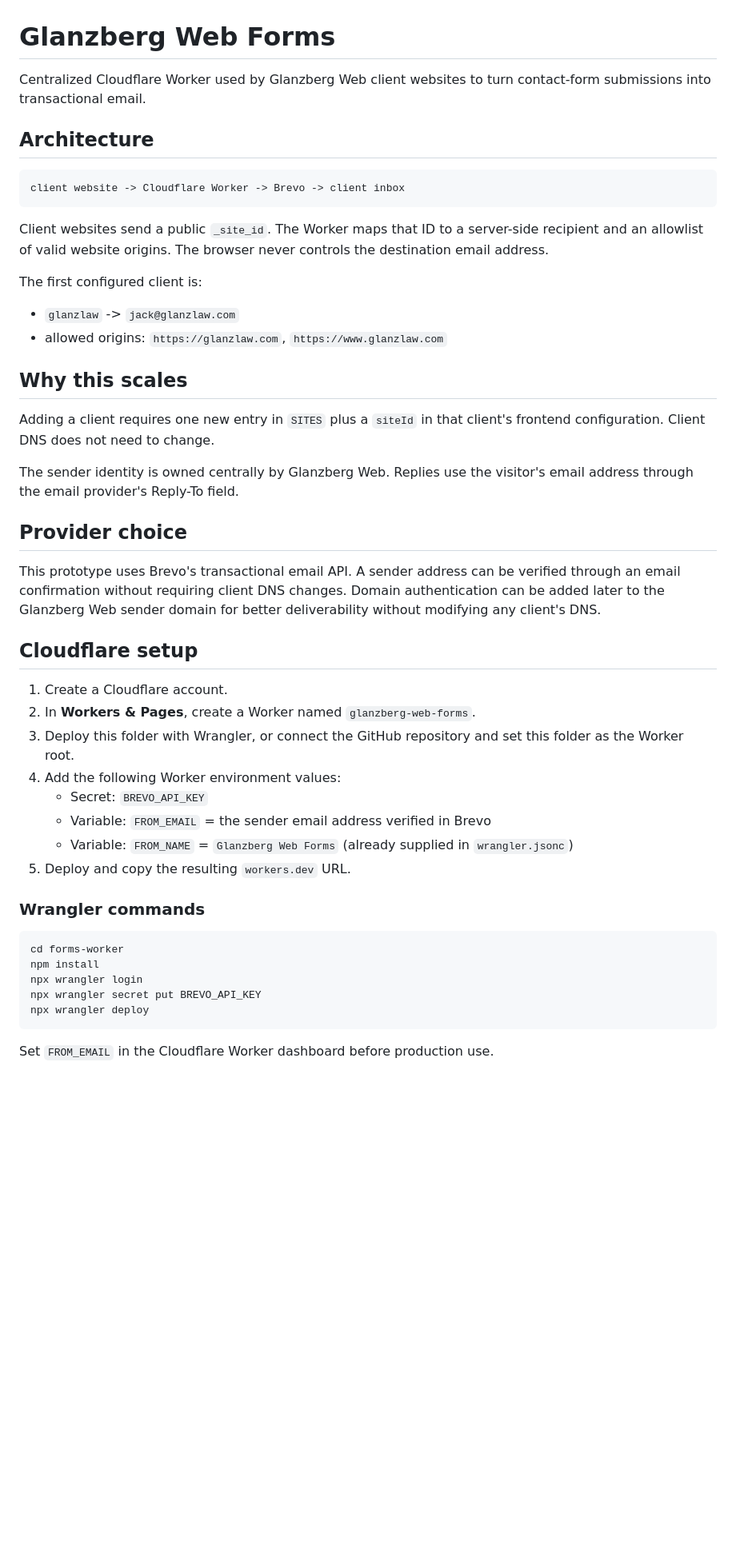
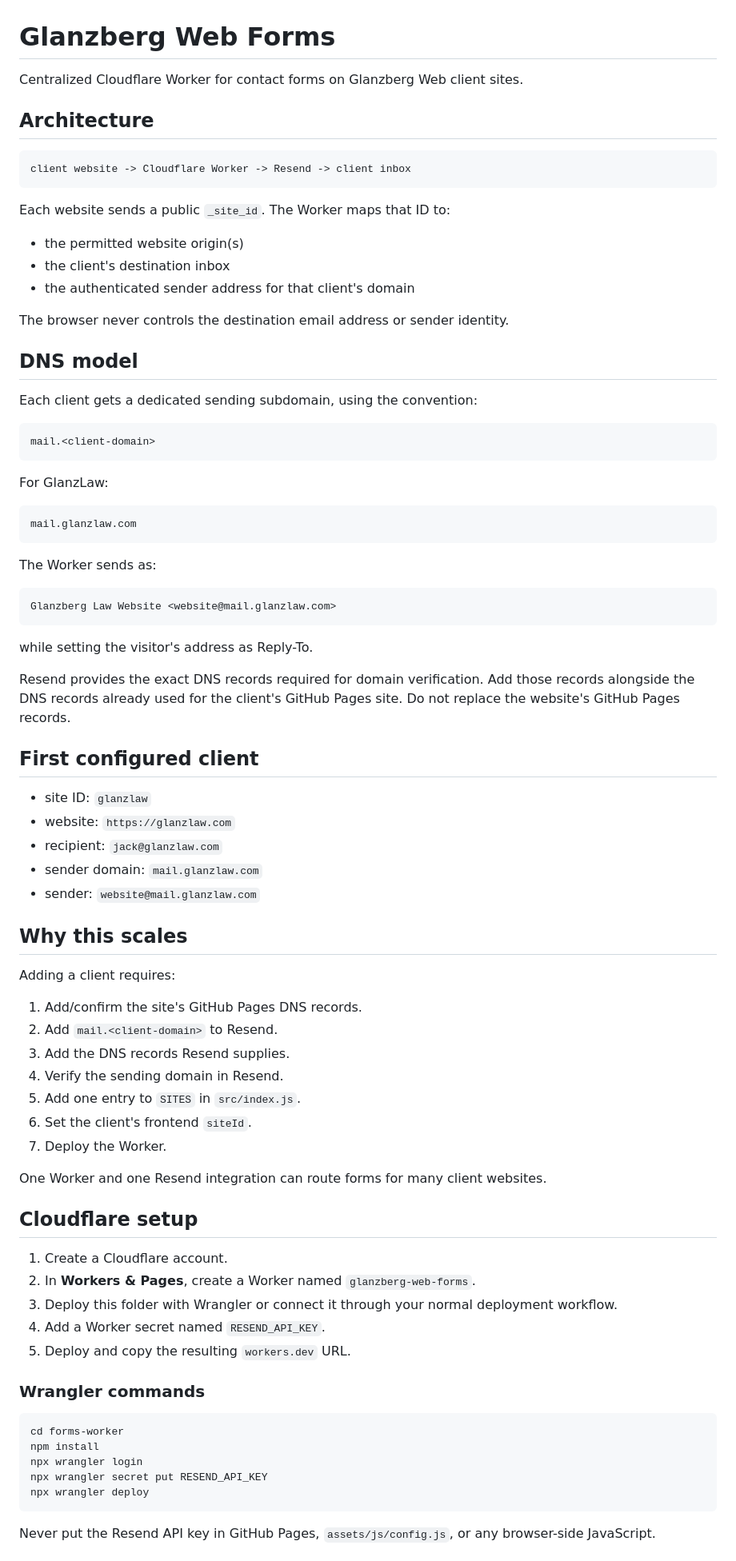
Before and after one commit to Glanzberg-Web/GlanzLaw, a Markdown page: forms-worker/README.md, the part around one of its changes. Shown at 80% size. Drawn GitHub-style; blank space fills up the shorter version.

Commit message:
Document DNS-authenticated Resend setup

````diff
--- a/forms-worker/README.md
+++ b/forms-worker/README.md
@@ -1,39 +1,73 @@
 # Glanzberg Web Forms
 
-Centralized Cloudflare Worker used by Glanzberg Web client websites to turn contact-form submissions into transactional email.
+Centralized Cloudflare Worker for contact forms on Glanzberg Web client sites.
 
 ## Architecture
 
 ```text
-client website -> Cloudflare Worker -> Brevo -> client inbox
+client website -> Cloudflare Worker -> Resend -> client inbox
 ```
 
-Client websites send a public `_site_id`. The Worker maps that ID to a server-side recipient and an allowlist of valid website origins. The browser never controls the destination email address.
+Each website sends a public `_site_id`. The Worker maps that ID to:
 
-The first configured client is:
+- the permitted website origin(s)
+- the client's destination inbox
+- the authenticated sender address for that client's domain
 
-- `glanzlaw` -> `jack@glanzlaw.com`
-- allowed origins: `https://glanzlaw.com`, `https://www.glanzlaw.com`
+The browser never controls the destination email address or sender identity.
+
+## DNS model
+
+Each client gets a dedicated sending subdomain, using the convention:
+
+```text
+mail.<client-domain>
+```
+
+For GlanzLaw:
+
+```text
+mail.glanzlaw.com
+```
+
+The Worker sends as:
+
+```text
+Glanzberg Law Website <website@mail.glanzlaw.com>
+```
+
+while setting the visitor's address as Reply-To.
+
+Resend provides the exact DNS records required for domain verification. Add those records alongside the DNS records already used for the client's GitHub Pages site. Do not replace the website's GitHub Pages records.
+
+## First configured client
+
+- site ID: `glanzlaw`
+- website: `https://glanzlaw.com`
+- recipient: `jack@glanzlaw.com`
+- sender domain: `mail.glanzlaw.com`
+- sender: `website@mail.glanzlaw.com`
 
 ## Why this scales
 
-Adding a client requires one new entry in `SITES` plus a `siteId` in that client's frontend configuration. Client DNS does not need to change.
+Adding a client requires:
 
-The sender identity is owned centrally by Glanzberg Web. Replies use the visitor's email address through the email provider's Reply-To field.
+1. Add/confirm the site's GitHub Pages DNS records.
+2. Add `mail.<client-domain>` to Resend.
+3. Add the DNS records Resend supplies.
+4. Verify the sending domain in Resend.
+5. Add one entry to `SITES` in `src/index.js`.
+6. Set the client's frontend `siteId`.
+7. Deploy the Worker.
 
-## Provider choice
-
-This prototype uses Brevo's transactional email API. A sender address can be verified through an email confirmation without requiring client DNS changes. Domain authentication can be added later to the Glanzberg Web sender domain for better deliverability without modifying any client's DNS.
+One Worker and one Resend integration can route forms for many client websites.
 
 ## Cloudflare setup
 
 1. Create a Cloudflare account.
 2. In **Workers & Pages**, create a Worker named `glanzberg-web-forms`.
-3. Deploy this folder with Wrangler, or connect the GitHub repository and set this folder as the Worker root.
-4. Add the following Worker environment values:
-   - Secret: `BREVO_API_KEY`
-   - Variable: `FROM_EMAIL` = the sender email address verified in Brevo
-   - Variable: `FROM_NAME` = `Glanzberg Web Forms` (already supplied in `wrangler.jsonc`)
+3. Deploy this folder with Wrangler or connect it through your normal deployment workflow.
+4. Add a Worker secret named `RESEND_API_KEY`.
 5. Deploy and copy the resulting `workers.dev` URL.
 
 ### Wrangler commands
@@ -42,9 +76,9 @@ This prototype uses Brevo's transactional email API. A sender address can be ver
 cd forms-worker
 npm install
 npx wrangler login
-npx wrangler secret put BREVO_API_KEY
+npx wrangler secret put RESEND_API_KEY
 npx wrangler deploy
 ```
 
-Set `FROM_EMAIL` in the Cloudflare Worker dashboard before production use.
+Never put the Resend API key in GitHub Pages, `assets/js/config.js`, or any browser-side JavaScript.
 
````
Also changed, not shown: other parts of forms-worker/README.md (+33 -18 lines).
